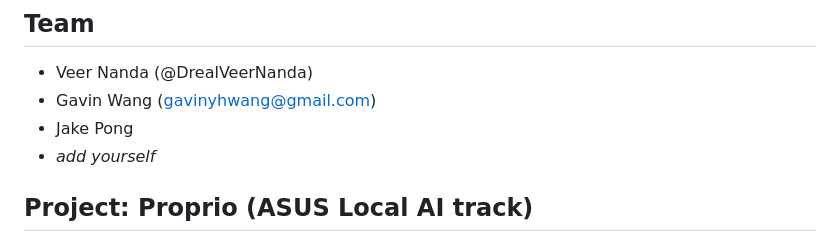
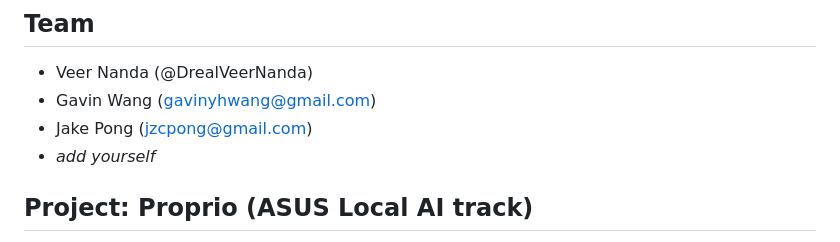
Before and after one commit to DrealVeerNanda/ucsc-ai-hackathon-2026, a Markdown page: README.md, the part around the change. Drawn GitHub-style.

Commit message:
Update Jake Pong's email in README

```diff
--- a/README.md
+++ b/README.md
@@ -6,7 +6,7 @@ Our team's project for the UCSC AI Hackathon, October 10–11, 2026, at UC Santa
 
 - Veer Nanda (@DrealVeerNanda)
 - Gavin Wang (gavinyhwang@gmail.com)
-- Jake Pong
+- Jake Pong (jzcpong@gmail.com)
 - _add yourself_
 
 ## Project: Proprio (ASUS Local AI track)
```
